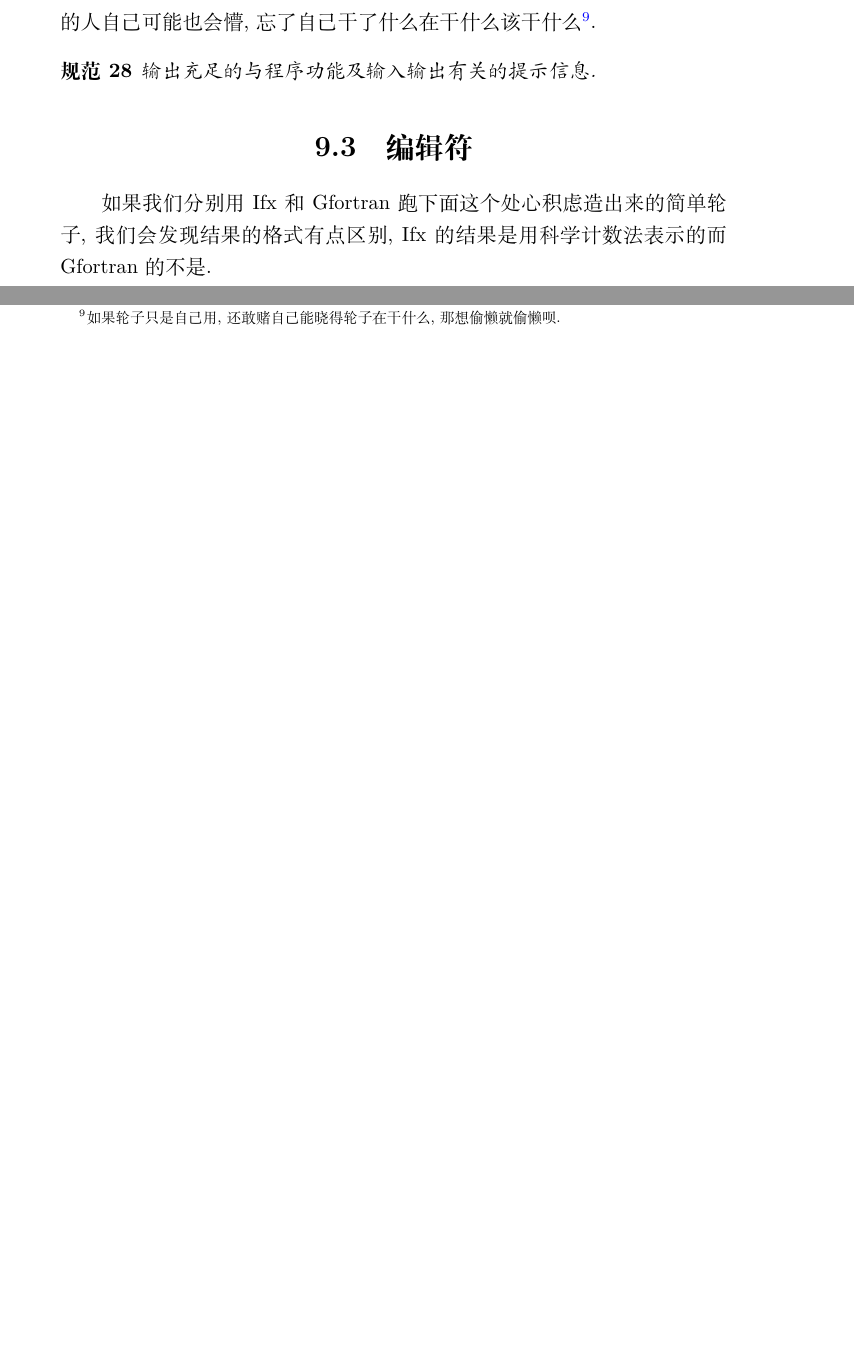
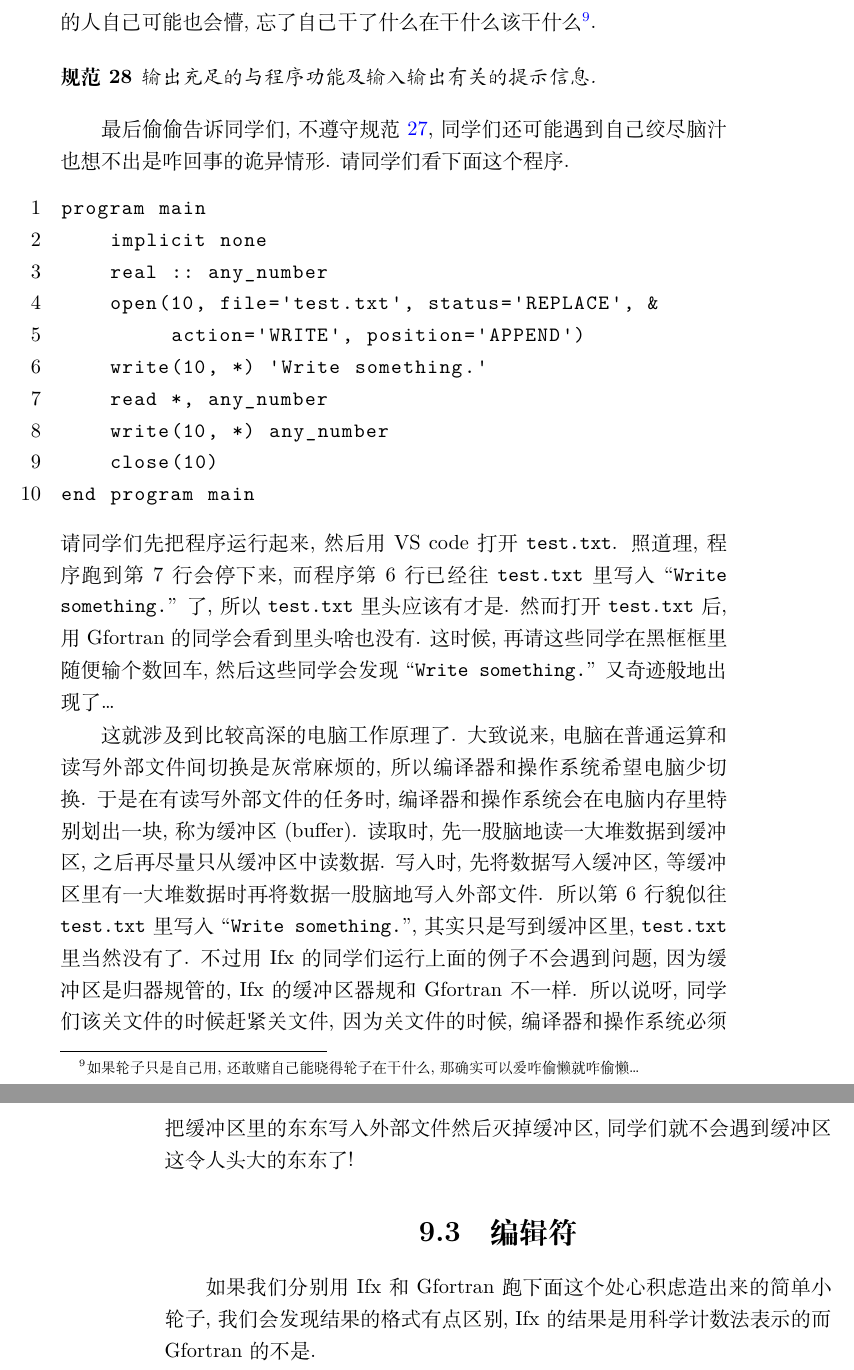
Before and after one commit to GasinAn/ForNotes, a LaTeX thesis (ForNotes.tex, which reads io.tex): two parts of page 173 of 198 before the commit and two parts of pages 173 and 174 of 198 after it, joined at a grey line, cut so that both start at the same text, the shorter picture padded with empty space. Compiled offline with XeLaTeX.

Commit message:
修订《输入与输出》章

```diff
--- a/io.tex
+++ b/io.tex
@@ -262,14 +263,31 @@ program main
 end program main
 \end{lstlisting}
 
-相信同志们现在懂得如何读取和写入外部文件, 内部文件和 ``\ttt{*}'' 了, 不过同志们还需要注意一些细节问题. 在上个轮子中, 我一开始就打出了 ``算 $ 2\times2 $ 矩阵的行列式'' 的提示, 告诉用这个轮子的人这个轮子会干什么, 后面输入和输出是什么也有提示. 如果不这么干, 用轮子的人估计会一脸懵, 轮子在干什么, 自己要干什么, 最后得到的又是什么统统弄不懂, 哪怕是造轮子的人自己可能也会懵, 忘了自己干了什么在干什么该干什么\footnote{如果轮子只是自己用, 还敢赌自己能晓得轮子在干什么, 那想偷懒就偷懒呗.}.
+相信同志们现在懂得如何读取和写入外部文件, 内部文件和 ``\ttt{*}'' 了, 不过同志们还需要注意一些细节问题. 在上个轮子中, 我一开始就打出了 ``算 $ 2\times2 $ 矩阵的行列式'' 的提示, 告诉用这个轮子的人这个轮子会干什么, 后面输入和输出是什么也有提示. 如果不这么干, 用轮子的人估计会一脸懵, 轮子在干什么, 自己要干什么, 最后得到的又是什么统统弄不懂, 哪怕是造轮子的人自己可能也会懵, 忘了自己干了什么在干什么该干什么\footnote{如果轮子只是自己用, 还敢赌自己能晓得轮子在干什么, 那确实可以爱咋偷懒就咋偷懒\dots{}}.
 \begin{convention}
     输出充足的与程序功能及输入输出有关的提示信息.
 \end{convention}
 
+最后偷偷告诉同学们, 不遵守规范 \ref{close_external_file}, 同学们还可能遇到自己绞尽脑汁也想不出是咋回事的诡异情形. 请同学们看下面这个程序.
+\begin{lstlisting}
+program main
+    implicit none
+    real :: any_number
+    open(10, file='test.txt', status='REPLACE', &
+         action='WRITE', position='APPEND')
+    write(10, *) 'Write something.'
+    read *, any_number
+    write(10, *) any_number
+    close(10)
+end program main
+\end{lstlisting}
+请同学们先把程序运行起来, 然后用 VS code 打开 \ttt{test.txt}. 照道理, 程序跑到第 7 行会停下来, 而程序第 6 行已经往 \ttt{test.txt} 里写入 ``\ttt{Write something.}'' 了, 所以 \ttt{test.txt} 里头应该有才是. 然而打开 \ttt{test.txt} 后, 用 Gfortran 的同学会看到里头啥也没有. 这时候, 再请这些同学在黑框框里随便输个数回车, 然后这些同学会发现 ``\ttt{Write something.}'' 又奇迹般地出现了\dots{}
+
+这就涉及到比较高深的电脑工作原理了. 大致说来, 电脑在普通运算和读写外部文件间切换是灰常麻烦的, 所以编译器和操作系统希望电脑少切换. 于是在有读写外部文件的任务时, 编译器和操作系统会在电脑内存里特别划出一块, 称为缓冲区 (buffer). 读取时, 先一股脑地读一大堆数据到缓冲区, 之后再尽量只从缓冲区中读数据. 写入时, 先将数据写入缓冲区, 等缓冲区里有一大堆数据时再将数据一股脑地写入外部文件. 所以第 6 行貌似往 \ttt{test.txt} 里写入 ``\ttt{Write something.}'', 其实只是写到缓冲区里, \ttt{test.txt} 里当然没有了. 不过用 Ifx 的同学们运行上面的例子不会遇到问题, 因为缓冲区是归器规管的, Ifx 的缓冲区器规和 Gfortran 不一样. 所以说呀, 同学们该关文件的时候赶紧关文件, 因为关文件的时候, 编译器和操作系统必须把缓冲区里的东东写入外部文件然后灭掉缓冲区, 同学们就不会遇到缓冲区这令人头大的东东了!
+
 \section{编辑符}\label{fortran_edit_descriptor}
 
-如果我们分别用Ifx和Gfortran跑下面这个处心积虑造出来的简单轮子, 我们会发现结果的格式有点区别, Ifx的结果是用科学计数法表示的而Gfortran的不是.
+如果我们分别用 Ifx 和 Gfortran 跑下面这个处心积虑造出来的简单小轮子, 我们会发现结果的格式有点区别, Ifx 的结果是用科学计数法表示的而 Gfortran 的不是.
 \begin{lstlisting}
 program main
     implicit none
```
Also changed, not shown: io.tex (19 more changed lines).
